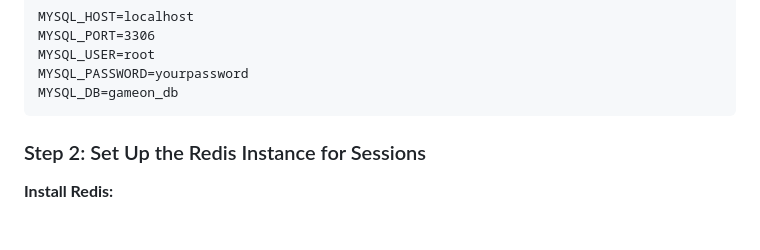
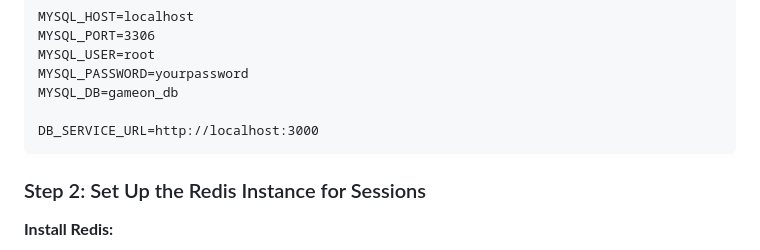
Before and after one commit to SanHalacoglu/GameOn, a Markdown page: backend/README.md, the part around the change. GitHub-like rendering; blank space fills up the shorter version.

Commit message:
Mini readme update

````diff
--- a/backend/README.md
+++ b/backend/README.md
@@ -51,6 +51,8 @@ MYSQL_PORT=3306
 MYSQL_USER=root
 MYSQL_PASSWORD=yourpassword
 MYSQL_DB=gameon_db
+
+DB_SERVICE_URL=http://localhost:3000
 ```
 ### Step 2: Set Up the Redis Instance for Sessions
 
````
